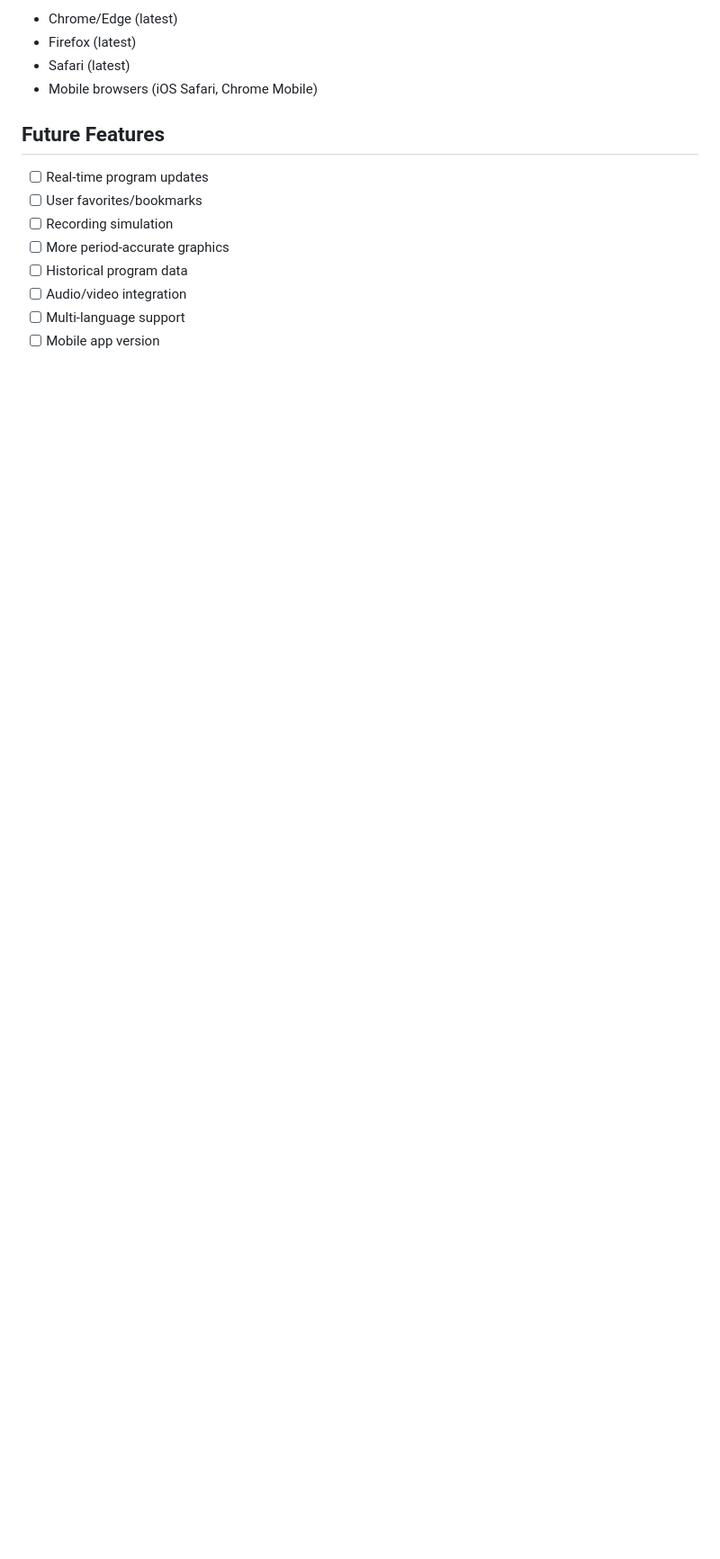
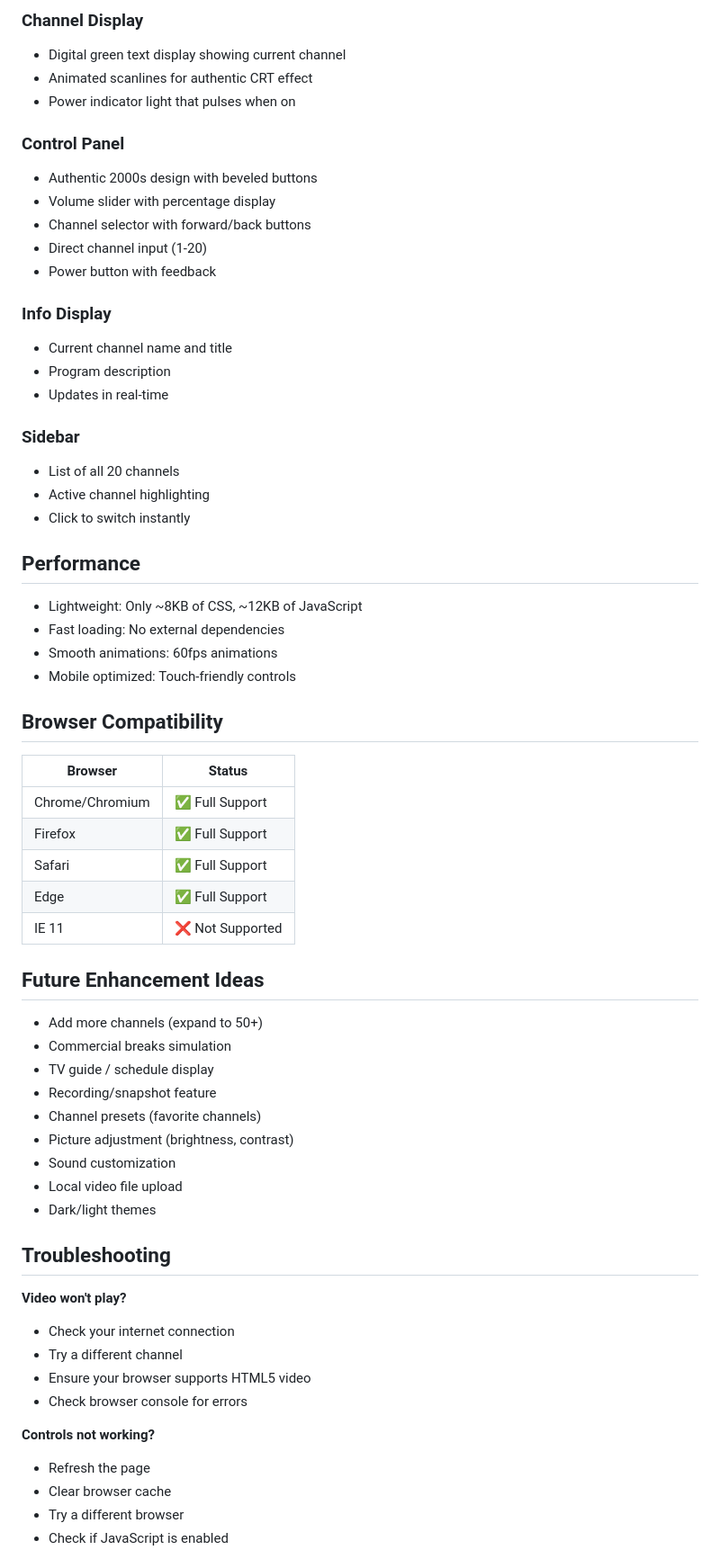
Before and after one commit to pflomo05-droid/broadcast-tv-emulator, a Markdown page: README.md, the part around one of its changes. Shown at 90% size. Drawn GitHub-style; blank space fills up the shorter version.

Commit message:
Update README with new emulator documentation

```diff
--- a/README.md
+++ b/README.md
@@ -168,16 +142,66 @@ Edit `data/commercials.js` and add ads:
 
-- Chrome/Edge (latest)
-- Firefox (latest)
-- Safari (latest)
-- Mobile browsers (iOS Safari, Chrome Mobile)
+### Channel Display
+- Digital green text display showing current channel
+- Animated scanlines for authentic CRT effect
+- Power indicator light that pulses when on
 
-## Future Features
+### Control Panel
+- Authentic 2000s design with beveled buttons
+- Volume slider with percentage display
+- Channel selector with forward/back buttons
+- Direct channel input (1-20)
+- Power button with feedback
 
-- [ ] Real-time program updates
-- [ ] User favorites/bookmarks
-- [ ] Recording simulation
-- [ ] More period-accurate graphics
-- [ ] Historical program data
-- [ ] Audio/video integration
-- [ ] Multi-language support
-- [ ] Mobile app version
+### Info Display
+- Current channel name and title
+- Program description
+- Updates in real-time
+
+### Sidebar
+- List of all 20 channels
+- Active channel highlighting
+- Click to switch instantly
+
+## Performance
+
+- Lightweight: Only ~8KB of CSS, ~12KB of JavaScript
+- Fast loading: No external dependencies
+- Smooth animations: 60fps animations
+- Mobile optimized: Touch-friendly controls
+
+## Browser Compatibility
+
+| Browser | Status |
+|---------|--------|
+| Chrome/Chromium | ✅ Full Support |
+| Firefox | ✅ Full Support |
+| Safari | ✅ Full Support |
+| Edge | ✅ Full Support |
+| IE 11 | ❌ Not Supported |
+
+## Future Enhancement Ideas
+
+- Add more channels (expand to 50+)
+- Commercial breaks simulation
+- TV guide / schedule display
+- Recording/snapshot feature
+- Channel presets (favorite channels)
+- Picture adjustment (brightness, contrast)
+- Sound customization
+- Local video file upload
+- Dark/light themes
+
+## Troubleshooting
+
+**Video won't play?**
+- Check your internet connection
+- Try a different channel
+- Ensure your browser supports HTML5 video
+- Check browser console for errors
+
+**Controls not working?**
+- Refresh the page
+- Clear browser cache
+- Try a different browser
+- Check if JavaScript is enabled
+
```
Also changed, not shown: other parts of README.md (+113 -148 lines).
